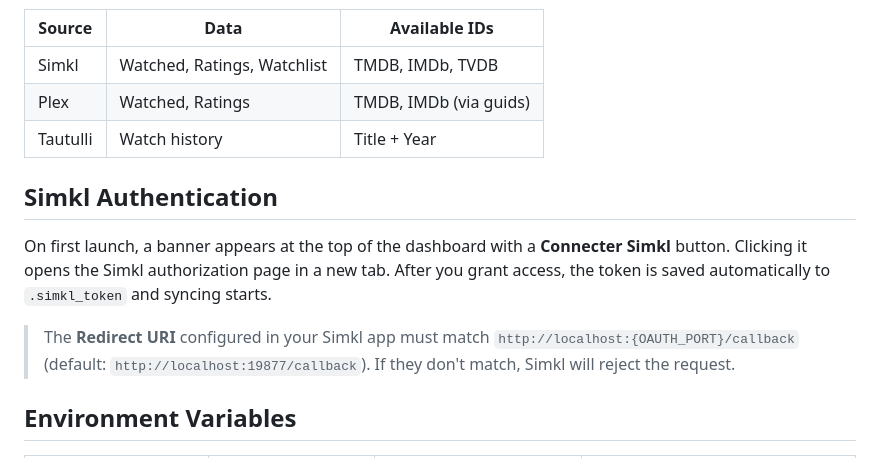
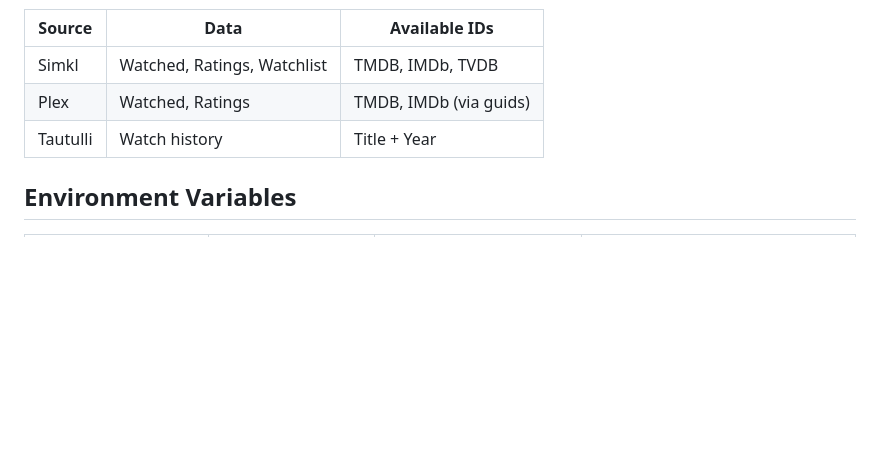
Before and after one commit to BurN-30/simkl-plex-tautulli-to-letterboxd, a Markdown page: README.md, the part around one of its changes. GitHub-like rendering; blank space fills up the shorter version.

```diff
--- a/README.md
+++ b/README.md
@@ -154,12 +176,6 @@ tt0111161,278,The Shawshank Redemption,1994,Frank Darabont,2024-01-15,5,false,,
 | Plex | Watched, Ratings | TMDB, IMDb (via guids) |
 | Tautulli | Watch history | Title + Year |
 
-## Simkl Authentication
-
-On first launch, a banner appears at the top of the dashboard with a **Connecter Simkl** button. Clicking it opens the Simkl authorization page in a new tab. After you grant access, the token is saved automatically to `.simkl_token` and syncing starts.
-
-> The **Redirect URI** configured in your Simkl app must match `http://localhost:{OAUTH_PORT}/callback` (default: `http://localhost:19877/callback`). If they don't match, Simkl will reject the request.
-
 ## Environment Variables
 
 | Variable | Description | Default | Where to find it |
```
Also changed, not shown: other parts of README.md (+87 -65 lines).
